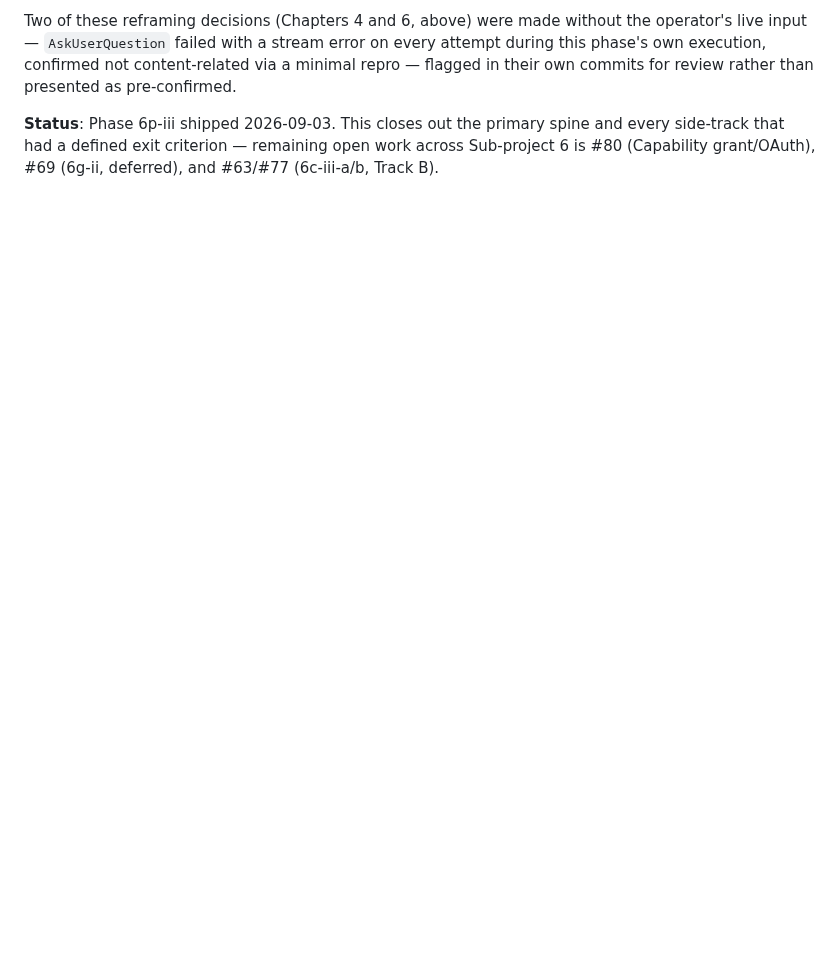
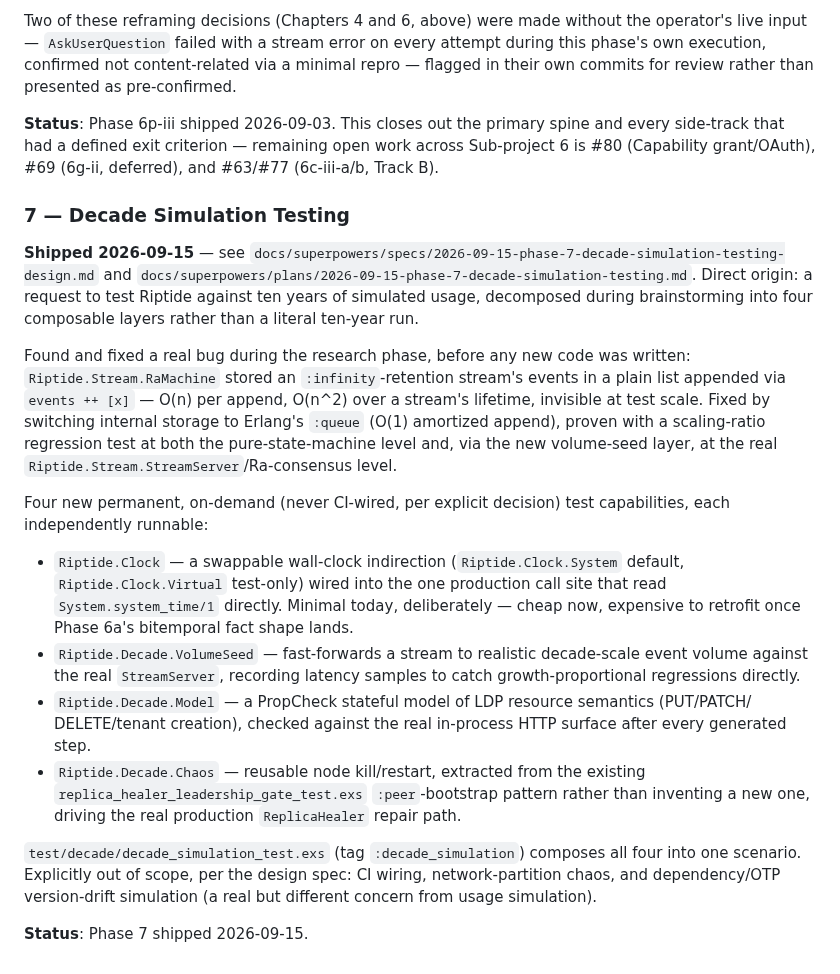
Before and after one commit to OpenFASTER-Standard/riptide, a Markdown page: PROGRESS.md, the part around the change. Drawn GitHub-style; blank space fills up the shorter version.

Commit message:
Update PROGRESS.md for Phase 7 (decade simulation testing)

```diff
--- a/PROGRESS.md
+++ b/PROGRESS.md
@@ -1774,3 +1774,40 @@ review rather than presented as pre-confirmed.
 **Status**: Phase 6p-iii shipped 2026-09-03. This closes out the primary spine and every side-track
 that had a defined exit criterion — remaining open work across Sub-project 6 is #80 (Capability
 grant/OAuth), #69 (6g-ii, deferred), and #63/#77 (6c-iii-a/b, Track B).
+
+### 7 — Decade Simulation Testing
+
+**Shipped 2026-09-15** — see
+`docs/superpowers/specs/2026-09-15-phase-7-decade-simulation-testing-design.md` and
+`docs/superpowers/plans/2026-09-15-phase-7-decade-simulation-testing.md`. Direct origin: a
+request to test Riptide against ten years of simulated usage, decomposed during brainstorming
+into four composable layers rather than a literal ten-year run.
+
+Found and fixed a real bug during the research phase, before any new code was written:
+`Riptide.Stream.RaMachine` stored an `:infinity`-retention stream's events in a plain list
+appended via `events ++ [x]` — O(n) per append, O(n^2) over a stream's lifetime, invisible at
+test scale. Fixed by switching internal storage to Erlang's `:queue` (O(1) amortized append),
+proven with a scaling-ratio regression test at both the pure-state-machine level and, via the
+new volume-seed layer, at the real `Riptide.Stream.StreamServer`/Ra-consensus level.
+
+Four new permanent, on-demand (never CI-wired, per explicit decision) test capabilities, each
+independently runnable:
+- `Riptide.Clock` — a swappable wall-clock indirection (`Riptide.Clock.System` default,
+  `Riptide.Clock.Virtual` test-only) wired into the one production call site that read
+  `System.system_time/1` directly. Minimal today, deliberately — cheap now, expensive to
+  retrofit once Phase 6a's bitemporal fact shape lands.
+- `Riptide.Decade.VolumeSeed` — fast-forwards a stream to realistic decade-scale event volume
+  against the real `StreamServer`, recording latency samples to catch growth-proportional
+  regressions directly.
+- `Riptide.Decade.Model` — a PropCheck stateful model of LDP resource semantics (PUT/PATCH/
+  DELETE/tenant creation), checked against the real in-process HTTP surface after every
+  generated step.
+- `Riptide.Decade.Chaos` — reusable node kill/restart, extracted from the existing
+  `replica_healer_leadership_gate_test.exs` `:peer`-bootstrap pattern rather than inventing a
+  new one, driving the real production `ReplicaHealer` repair path.
+
+`test/decade/decade_simulation_test.exs` (tag `:decade_simulation`) composes all four into one
+scenario. Explicitly out of scope, per the design spec: CI wiring, network-partition chaos, and
+dependency/OTP version-drift simulation (a real but different concern from usage simulation).
+
+**Status**: Phase 7 shipped 2026-09-15.
```
